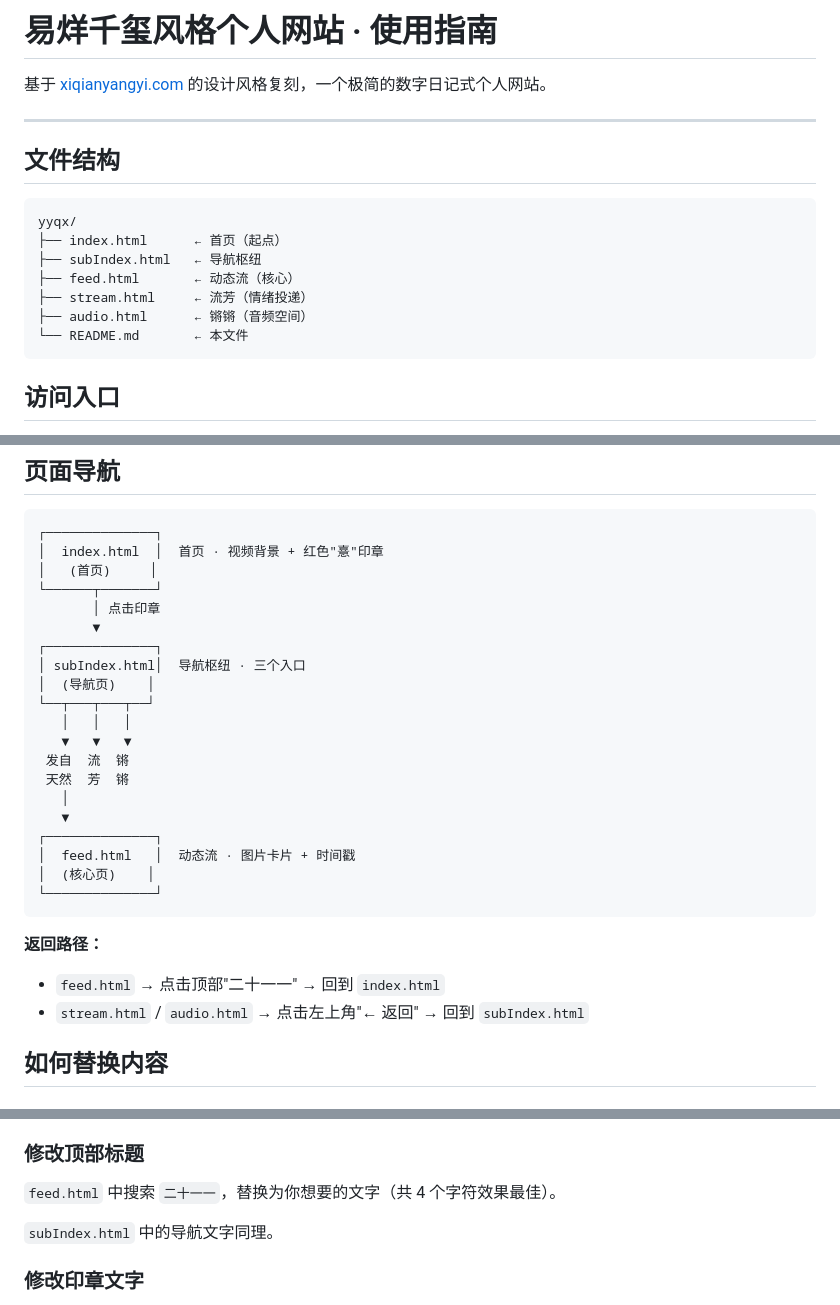
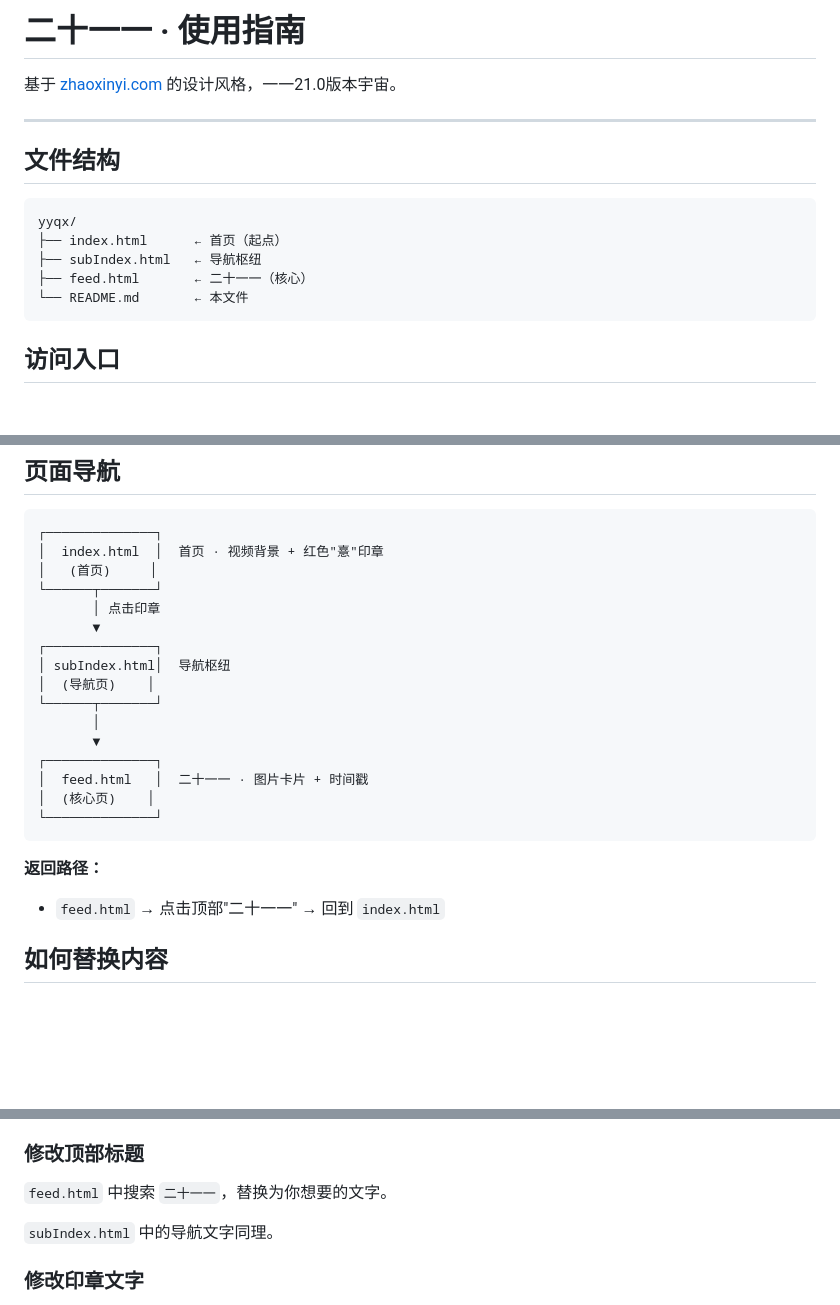
Before and after one commit to lyx123wje/birthday-gift, a Markdown page: README.md, 3 parts joined by grey strips. Drawn GitHub-style; blank space fills up the shorter version.

Commit message:
README: 域名修正为 zhaoxinyi.com，移除已删除页面引用
Co-Authored-By: Claude <noreply@anthropic.com>

````diff
--- a/README.md
+++ b/README.md
@@ -1,6 +1,6 @@
-# 易烊千玺风格个人网站 · 使用指南
+# 二十一一 · 使用指南
 
-基于 [xiqianyangyi.com](https://www.xiqianyangyi.com) 的设计风格复刻，一个极简的数字日记式个人网站。
+基于 [zhaoxinyi.com](https://www.zhaoxinyi.com) 的设计风格，一一21.0版本宇宙。
 
 ---
 
@@ -10,9 +10,7 @@
 yyqx/
 ├── index.html      ← 首页（起点）
 ├── subIndex.html   ← 导航枢纽
-├── feed.html       ← 动态流（核心）
-├── stream.html     ← 流芳（情绪投递）
-├── audio.html      ← 锵锵（音频空间）
+├── feed.html       ← 二十一一（核心）
 └── README.md       ← 本文件
 ```
 
@@ -43,24 +41,19 @@ python -m http.server 8080
        │ 点击印章
        ▼
 ┌──────────────┐
-│ subIndex.html│  导航枢纽 · 三个入口
+│ subIndex.html│  导航枢纽
 │  (导航页)    │
-└──┬───┬───┬──┘
-   │   │   │
-   ▼   ▼   ▼
- 发自  流  锵
- 天然  芳  锵
-   │
-   ▼
+└──────┬───────┘
+       │
+       ▼
 ┌──────────────┐
-│  feed.html   │  动态流 · 图片卡片 + 时间戳
+│  feed.html   │  二十一一 · 图片卡片 + 时间戳
 │  (核心页)    │
 └──────────────┘
 ```
 
 **返回路径：**
 - `feed.html` → 点击顶部"二十一一" → 回到 `index.html`
-- `stream.html` / `audio.html` → 点击左上角"← 返回" → 回到 `subIndex.html`
 
 ## 如何替换内容
 
@@ -105,7 +98,7 @@ python -m http.server 8080
 
 ### 修改顶部标题
 
-`feed.html` 中搜索 `二十一一`，替换为你想要的文字（共 4 个字符效果最佳）。
+`feed.html` 中搜索 `二十一一`，替换为你想要的文字。
 
 `subIndex.html` 中的导航文字同理。
 
````
Also changed, not shown: other parts of README.md (+3 -3 lines).
